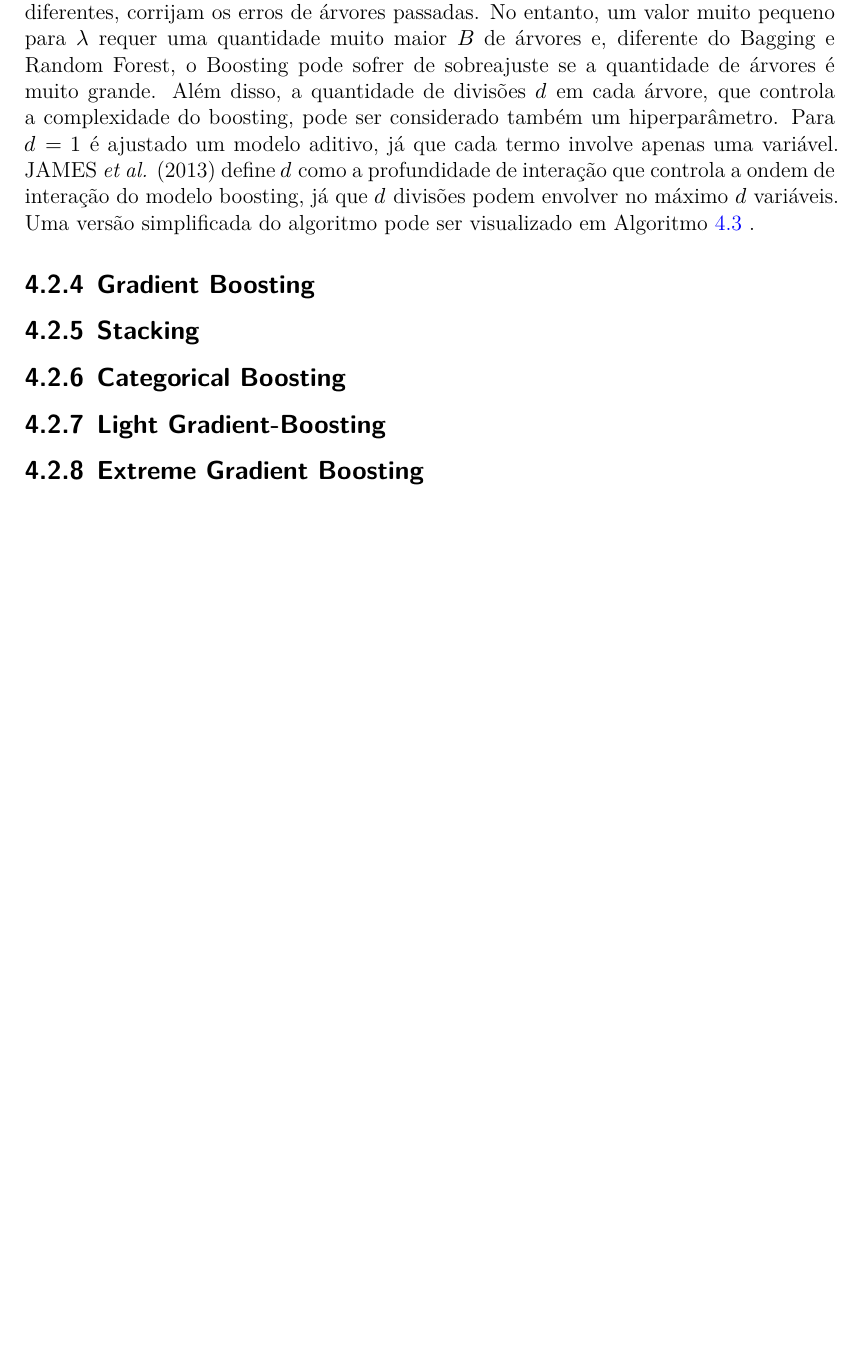
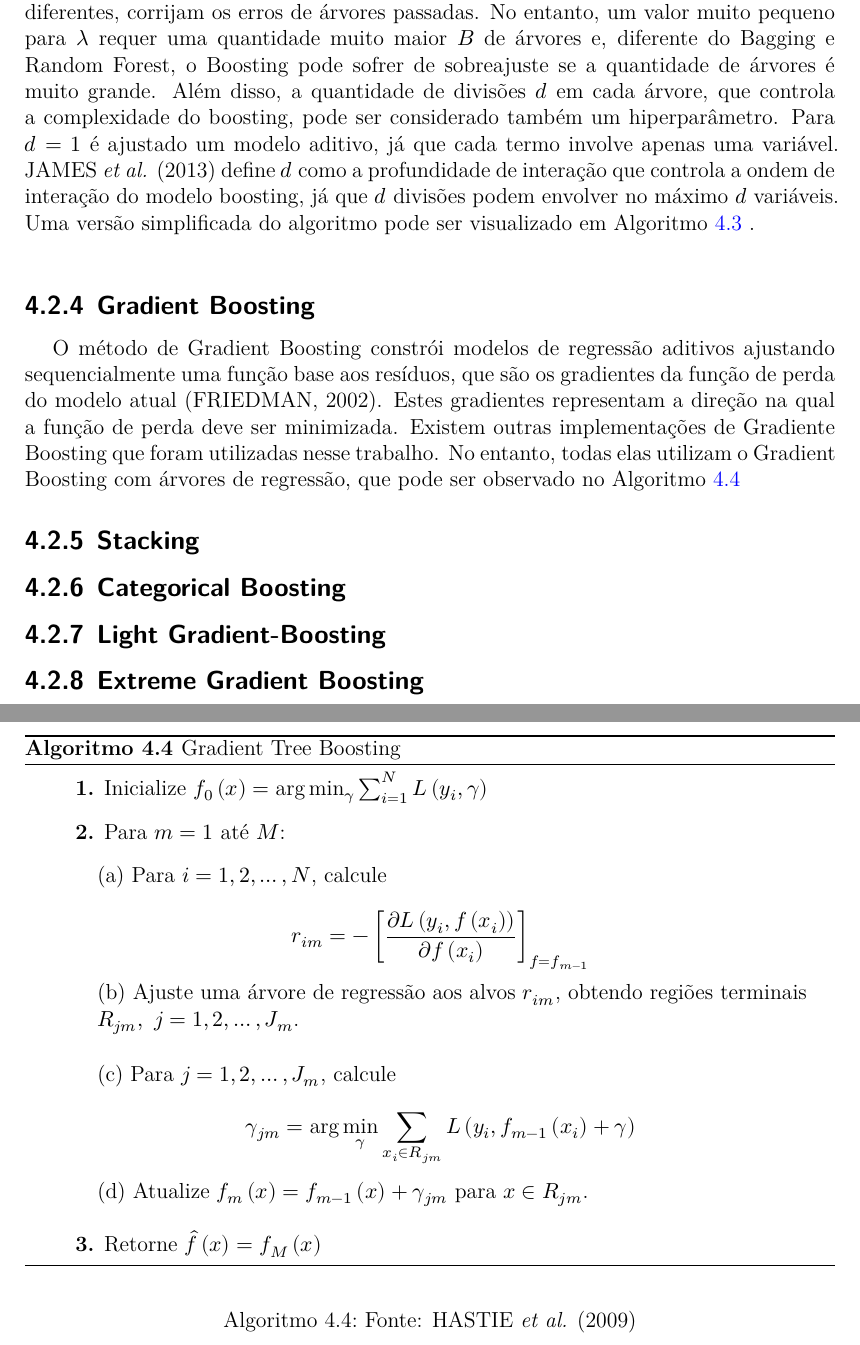
Before and after one commit to cowvin0/tcc_realestate, a Quarto document (tcc_escrita/TCC.qmd): part of page 17 of 31 before the commit and two parts of pages 17 and 20 of 32 after it, the two joined at a grey line, cut so that both start at the same text, the shorter picture padded with empty space. The pictures show the output file tcc_escrita/TCC.pdf that the author committed with the source.

Commit message:
gradient algo

````diff
--- a/tcc_escrita/TCC.qmd
+++ b/tcc_escrita/TCC.qmd
@@ -415,6 +420,56 @@ Fonte: @james2013introduction [p. 349].
 :::
 
 ### Gradient Boosting
+
+\ \ \ O método de Gradient Boosting constrói modelos de regressão aditivos ajustando sequencialmente uma função base aos resíduos, que são os gradientes da função de perda do modelo atual [@friedman2002stochastic]. Estes gradientes representam a direção na qual a função de perda deve ser minimizada. Existem outras implementações de Gradiente Boosting que foram utilizadas nesse trabalho. No entanto, todas elas utilizam o Gradient Boosting com árvores de regressão, que pode ser observado no @algo-gradboos
+
+::: {#algo-gradboos}
+
+```pseudocode
+#| pdf-line-number: false
+
+\begin{algorithm}
+\caption{Gradient Tree Boosting}
+\begin{algorithmic}
+\State \hspace{1em} \textbf{1.} Inicialize $f_0\left(x\right) = \arg \min_{\gamma} \sum_{i = 1}^N L\left(y_i, \gamma \right)$
+
+\vspace{0.8em}
+
+\State \hspace{1em} \vspace{0.8em} \textbf{2.} Para $m = 1$ até $M$:
+
+  \State \hspace{2em} (a) Para $i = 1, 2, \dots, N$, calcule
+
+$$
+r_{im} = -\left[\frac{\partial L\left(y_i, f\left(x_i \right)\right)}{\partial f\left(x_i\right)}\right]_{f = f_{m - 1}}
+$$
+
+  \State \hspace{2em} (b) Ajuste uma árvore de regressão aos alvos $r_{im}$, obtendo regiões terminais
+  \State \hspace{2em} $R_{jm}, \ j = 1, 2, \dots, J_{m}$.
+
+
+  \State \vspace{0.1em}
+
+  \State \hspace{2em} (c) Para $j = 1, 2, \dots, J_m$, calcule
+
+$$
+\gamma_{jm} = \arg \min_{\gamma} \sum_{x_i \in R_{jm}} L\left(y_i, f_{m - 1}\left(x_i\right) + \gamma\right)
+$$
+
+  \vspace{0.1em}
+
+  \State \hspace{2em} (d) Atualize $f_m\left(x\right) = f_{m - 1}\left(x\right) + \gamma_{jm}$ para $x \in R_{jm}$.
+
+\vspace{1em}
+
+\State \hspace{1em} \textbf{3.} Retorne $\hat{f}\left(x\right) = f_M\left(x\right)$
+
+\end{algorithmic}
+\end{algorithm}
+```
+
+Fonte: @hastie2009elements
+:::
+
 
 ### Stacking
 
````
Also changed, not shown: tcc_escrita/includes/bib.bib (+11 -0 lines), tcc_escrita/TCC.pdf, tcc_escrita/TCC_files/figure-latex/mermaid-figure-1.png, tcc_escrita/TCC_files/figure-latex/mermaid-figure-2.png, tcc_escrita/TCC.qmd (5 more changed lines), 1 other file.
